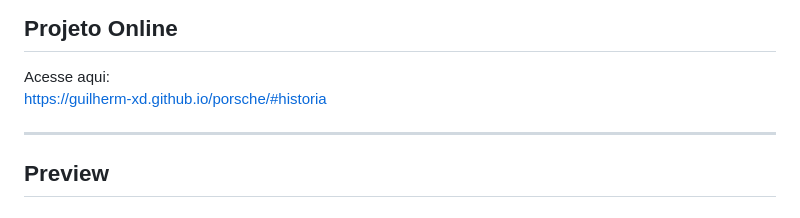
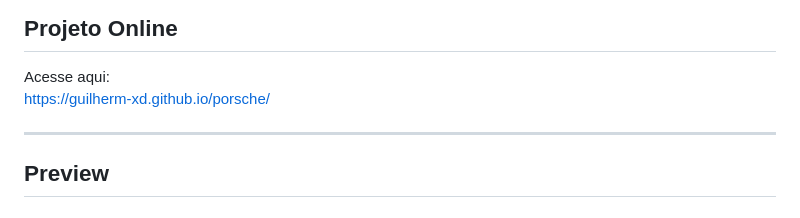
Before and after one commit to guilherm-xd/porsche, a Markdown page: README.md, the part around the change. GitHub-like rendering.

Commit message:
atualização do readme.md

```diff
--- a/README.md
+++ b/README.md
@@ -79,7 +79,7 @@ Além dos requisitos principais, o projeto também inclui:
 ## Projeto Online
 
 Acesse aqui:
-https://guilherm-xd.github.io/porsche/#historia
+https://guilherm-xd.github.io/porsche/
 
 ---
 
```
